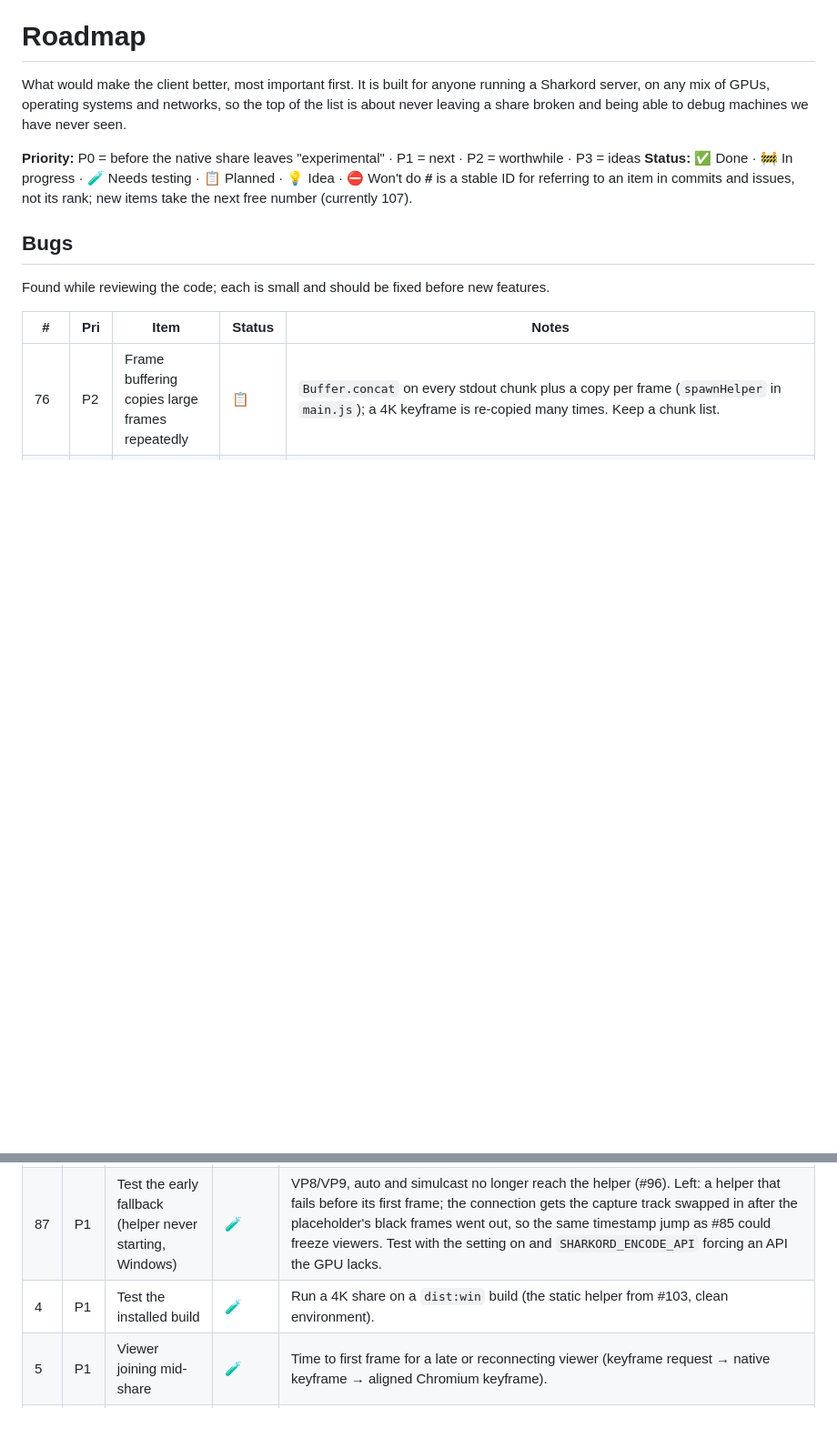
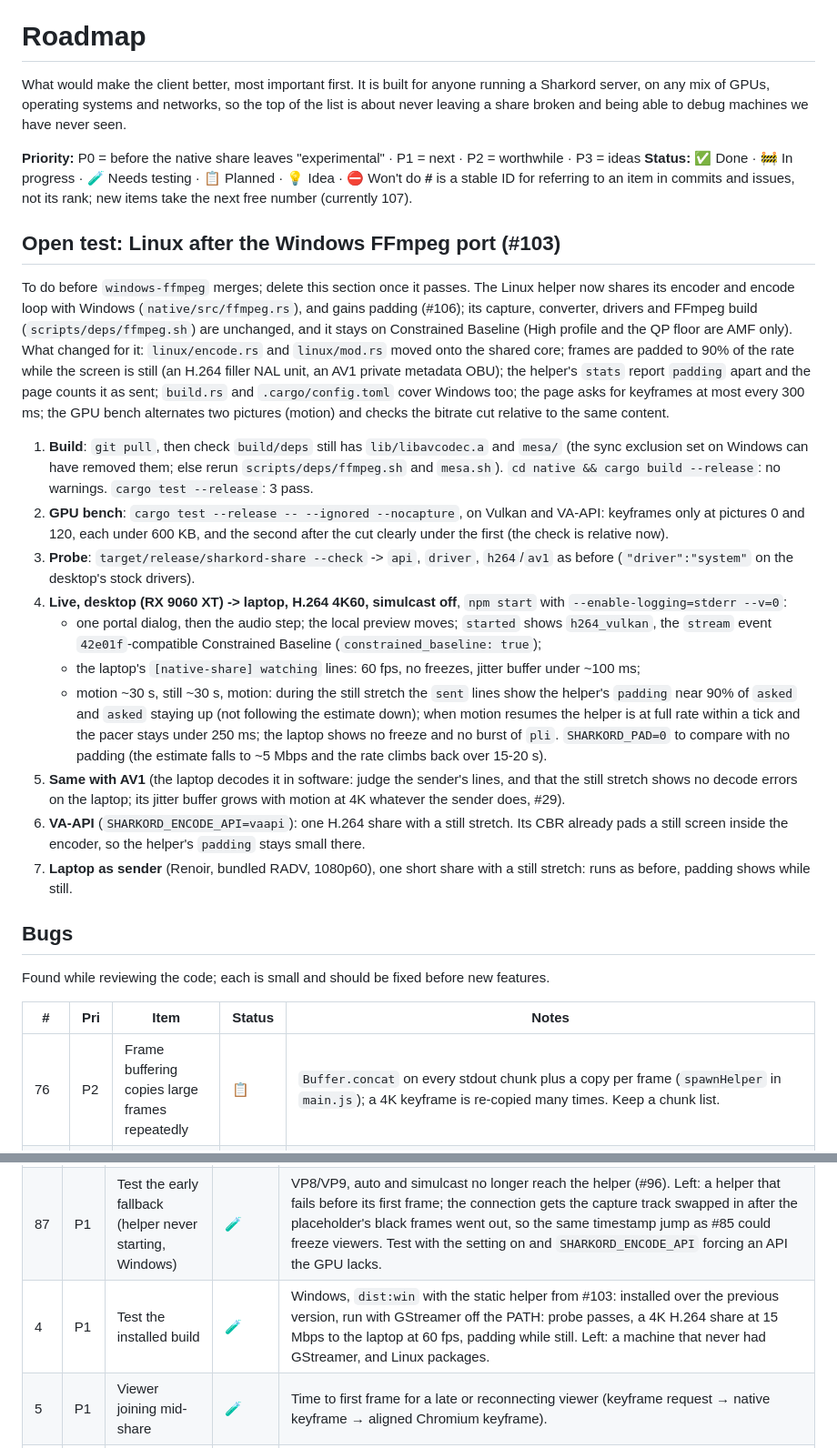
Before and after one commit to agrisci/sharkord-client, a Markdown page: ROADMAP.md, 2 parts joined by grey strips. Shown at 91% size. GitHub-like rendering; blank space fills up the shorter version.

Commit message:
ROADMAP: what to test on Linux before the Windows port merges; #4 installed build
- A checklist section for the Linux side of the shared FFmpeg core: build, GPU bench, probe, live H.264 and AV1 with a still stretch, VA-API, the laptop as sender
- #4: the installed Windows build verified without GStreamer on the PATH

```diff
--- a/ROADMAP.md
+++ b/ROADMAP.md
@@ -9,6 +9,45 @@ P3 = ideas
 **Status:** ✅ Done · 🚧 In progress · 🧪 Needs testing · 📋 Planned · 💡 Idea · ⛔ Won't do
 **#** is a stable ID for referring to an item in commits and issues, not its rank; new items take
 the next free number (currently 107).
+
+## Open test: Linux after the Windows FFmpeg port (#103)
+
+To do before `windows-ffmpeg` merges; delete this section once it passes. The Linux helper now
+shares its encoder and encode loop with Windows (`native/src/ffmpeg.rs`), and gains padding (#106);
+its capture, converter, drivers and FFmpeg build (`scripts/deps/ffmpeg.sh`) are unchanged, and it
+stays on Constrained Baseline (High profile and the QP floor are AMF only). What changed for it:
+`linux/encode.rs` and `linux/mod.rs` moved onto the shared core; frames are padded to 90% of the
+rate while the screen is still (an H.264 filler NAL unit, an AV1 private metadata OBU); the helper's
+`stats` report `padding` apart and the page counts it as sent; `build.rs` and `.cargo/config.toml`
+cover Windows too; the page asks for keyframes at most every 300 ms; the GPU bench alternates two
+pictures (motion) and checks the bitrate cut relative to the same content.
+
+1. **Build**: `git pull`, then check `build/deps` still has `lib/libavcodec.a` and `mesa/` (the
+   sync exclusion set on Windows can have removed them; else rerun `scripts/deps/ffmpeg.sh` and
+   `mesa.sh`). `cd native && cargo build --release`: no warnings. `cargo test --release`: 3 pass.
+2. **GPU bench**: `cargo test --release -- --ignored --nocapture`, on Vulkan and VA-API: keyframes
+   only at pictures 0 and 120, each under 600 KB, and the second after the cut clearly under the
+   first (the check is relative now).
+3. **Probe**: `target/release/sharkord-share --check` -> `api`, `driver`, `h264`/`av1` as before
+   (`"driver":"system"` on the desktop's stock drivers).
+4. **Live, desktop (RX 9060 XT) -> laptop, H.264 4K60, simulcast off**, `npm start` with
+   `--enable-logging=stderr --v=0`:
+   - one portal dialog, then the audio step; the local preview moves; `started` shows
+     `h264_vulkan`, the `stream` event `42e01f`-compatible Constrained Baseline (`constrained_baseline:
+     true`);
+   - the laptop's `[native-share] watching` lines: 60 fps, no freezes, jitter buffer under ~100 ms;
+   - motion ~30 s, still ~30 s, motion: during the still stretch the `sent` lines show the helper's
+     `padding` near 90% of `asked` and `asked` staying up (not following the estimate down); when
+     motion resumes the helper is at full rate within a tick and the pacer stays under 250 ms;
+     the laptop shows no freeze and no burst of `pli`. `SHARKORD_PAD=0` to compare with no padding
+     (the estimate falls to ~5 Mbps and the rate climbs back over 15-20 s).
+5. **Same with AV1** (the laptop decodes it in software: judge the sender's lines, and that the
+   still stretch shows no decode errors on the laptop; its jitter buffer grows with motion at 4K
+   whatever the sender does, #29).
+6. **VA-API** (`SHARKORD_ENCODE_API=vaapi`): one H.264 share with a still stretch. Its CBR already
+   pads a still screen inside the encoder, so the helper's `padding` stays small there.
+7. **Laptop as sender** (Renoir, bundled RADV, 1080p60), one short share with a still stretch: runs
+   as before, padding shows while still.
 
 ## Bugs
 
@@ -83,7 +122,7 @@ shares* on (off by default):
 | 3 | P0 | Clean fallback on capture loss | 🚧 | Helper errors, exits and stalls now fall back (#1, #70, #71); a suspend (Linux, KDE: the portal's stream doesn't come back on resume) ends the share through the watchdog without turning the helper off for the session, and a resolution change with the same aspect ratio keeps the share running (the output size stays). A change of aspect ratio keeps running but stretches (#98). Windows (#103) rebuilds a lost desktop duplication, retried for 5 s while the encoder repeats the last picture, then sends `error`: verified live with a UAC prompt (secure desktop: ~1 s of a still picture, no freeze counted) and 4K -> 1440p -> 4K with a fullscreen video (the viewer got each size, 344-579 ms of freezes). Still to test: monitor unplugged, driver reset. |
 | 85 | P2 | Continue a failed share in place | 💡 | Today a mid-share helper failure ends the share (the user shares again, on Chromium's path). Continuing in place failed three ways: swapping the capture track in restarts the RTP timestamps from the capture's older clock (viewers drop every frame as stale; re-stamped frames keep the capture metadata), Chromium's hardware encoder switched in mid-share stalls after a few frames (<= 1080p), and 4K in software runs at 3-11 fps. A way through: stamp the placeholder on the capture's clock from the start, so a later swap stays continuous. #88 removes the 1080p hardware boundary on NVIDIA/Intel that made mid-share encoder switches likely. |
 | 87 | P1 | Test the early fallback (helper never starting, Windows) | 🧪 | VP8/VP9, auto and simulcast no longer reach the helper (#96). Left: a helper that fails before its first frame; the connection gets the capture track swapped in after the placeholder's black frames went out, so the same timestamp jump as #85 could freeze viewers. Test with the setting on and `SHARKORD_ENCODE_API` forcing an API the GPU lacks. |
-| 4 | P1 | Test the installed build | 🧪 | Run a 4K share on a `dist:win` build (the static helper from #103, clean environment). |
+| 4 | P1 | Test the installed build | 🧪 | Windows, `dist:win` with the static helper from #103: installed over the previous version, run with GStreamer off the PATH: probe passes, a 4K H.264 share at 15 Mbps to the laptop at 60 fps, padding while still. Left: a machine that never had GStreamer, and Linux packages. |
 | 5 | P1 | Viewer joining mid-share | 🧪 | Time to first frame for a late or reconnecting viewer (keyframe request → native keyframe → aligned Chromium keyframe). |
 | 6 | P2 | Stress the pairing | 💡 | Hours-long shares, sleep/resume, CPU/GPU saturation, many viewers. |
 
```
